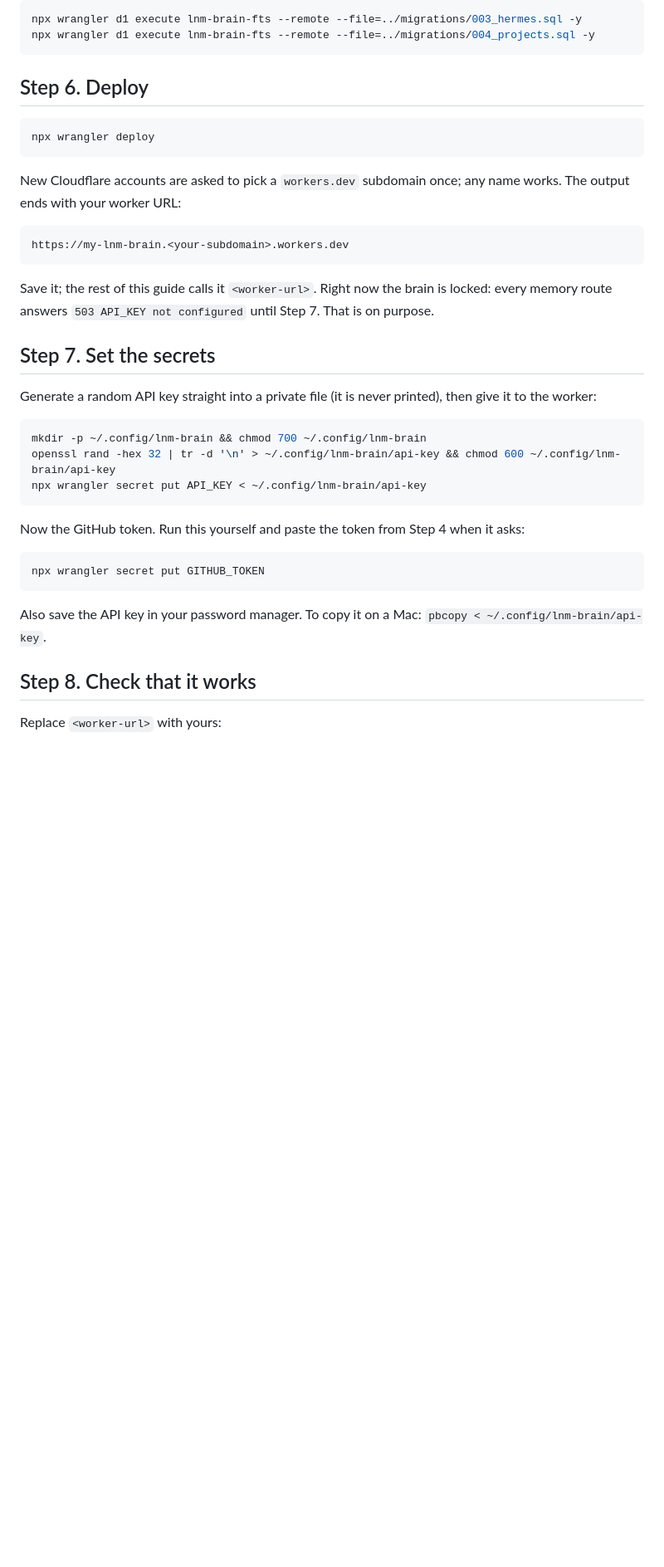
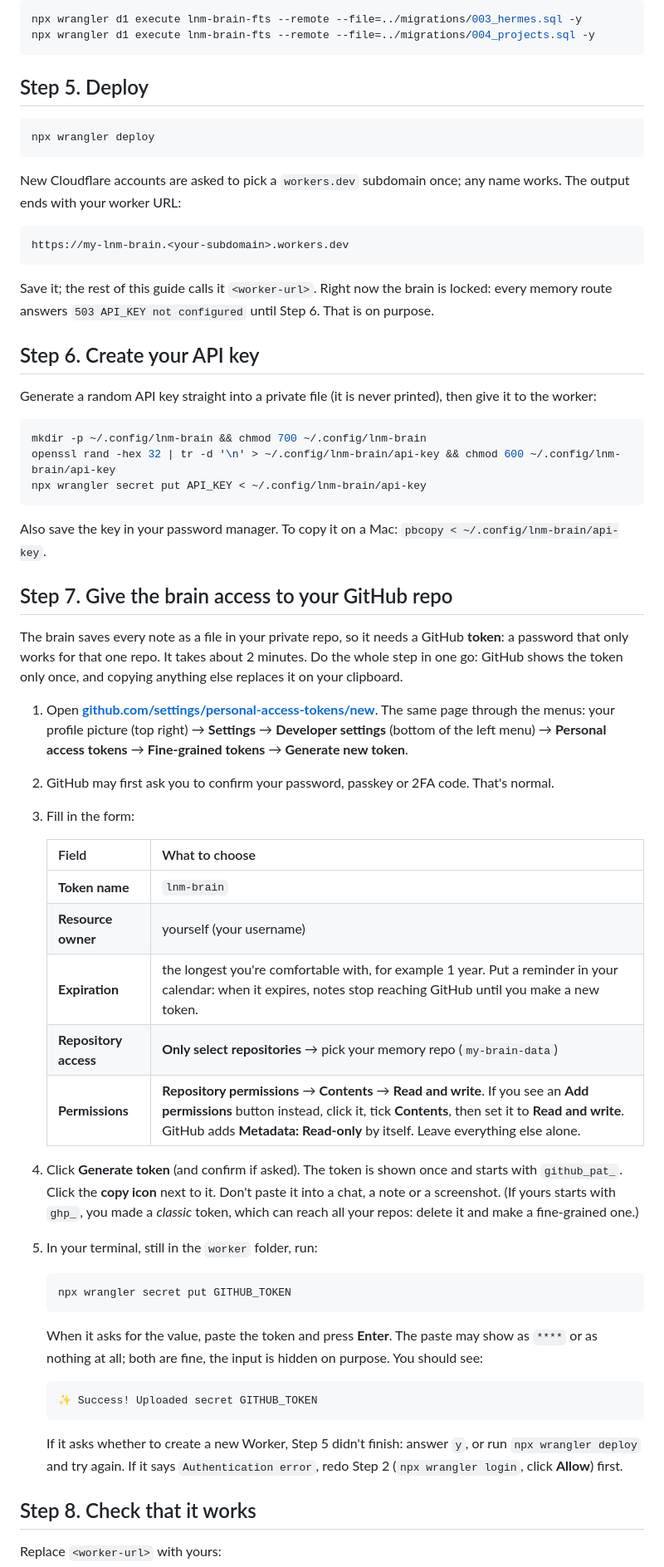
Before and after one commit to Ritik-Sharma1/lnm-brain-public, a Markdown page: INSTALL.md, the part around one of its changes. Shown at 83% size. GitHub-like rendering; blank space fills up the shorter version.

Commit message:
INSTALL: click-by-click GitHub token step, created right before it is used
Stranger-test finding: the tester got stuck on the token step. The guide
also asked people to keep the token on the clipboard from Step 4 to Step 7,
but Step 5 makes them copy the KV and D1 ids, which overwrites it, and GitHub
shows a token only once. The token is now created in Step 7 and pasted into
wrangler secret put immediately, with every field spelled out (resource
owner, expiry, repo access, Contents read/write, the Add permissions variant),
the github_pat_ prefix, the hidden paste, and the success line. README points
beginners there. Also fixes the Claude Code 'Connected' text.

Co-Authored-By: Claude Opus 5.5 <noreply@anthropic.com>

````diff
--- a/INSTALL.md
+++ b/INSTALL.md
@@ -161,7 +149,7 @@ npx wrangler d1 execute lnm-brain-fts --remote --file=../migrations/003_hermes.s
 npx wrangler d1 execute lnm-brain-fts --remote --file=../migrations/004_projects.sql -y
 ```
 
-## Step 6. Deploy
+## Step 5. Deploy
 
 ```bash
 npx wrangler deploy
@@ -175,9 +163,9 @@ https://my-lnm-brain.<your-subdomain>.workers.dev
 ```
 
 Save it; the rest of this guide calls it `<worker-url>`. Right now the brain is locked: every
-memory route answers `503 API_KEY not configured` until Step 7. That is on purpose.
+memory route answers `503 API_KEY not configured` until Step 6. That is on purpose.
 
-## Step 7. Set the secrets
+## Step 6. Create your API key
 
 Generate a random API key straight into a private file (it is never printed), then give it
 to the worker:
@@ -188,14 +176,50 @@ openssl rand -hex 32 | tr -d '\n' > ~/.config/lnm-brain/api-key && chmod 600 ~/.
 npx wrangler secret put API_KEY < ~/.config/lnm-brain/api-key
 ```
 
-Now the GitHub token. Run this yourself and paste the token from Step 4 when it asks:
+Also save the key in your password manager. To copy it on a Mac:
+`pbcopy < ~/.config/lnm-brain/api-key`.
 
-```bash
-npx wrangler secret put GITHUB_TOKEN
-```
+## Step 7. Give the brain access to your GitHub repo
 
-Also save the API key in your password manager. To copy it on a Mac:
-`pbcopy < ~/.config/lnm-brain/api-key`.
+The brain saves every note as a file in your private repo, so it needs a GitHub **token**: a
+password that only works for that one repo. It takes about 2 minutes. Do the whole step in one
+go: GitHub shows the token only once, and copying anything else replaces it on your clipboard.
+
+1. Open **[github.com/settings/personal-access-tokens/new](https://github.com/settings/personal-access-tokens/new)**.
+   The same page through the menus: your profile picture (top right) → **Settings** →
+   **Developer settings** (bottom of the left menu) → **Personal access tokens** →
+   **Fine-grained tokens** → **Generate new token**.
+2. GitHub may first ask you to confirm your password, passkey or 2FA code. That's normal.
+3. Fill in the form:
+
+   | Field | What to choose |
+   |---|---|
+   | **Token name** | `lnm-brain` |
+   | **Resource owner** | yourself (your username) |
+   | **Expiration** | the longest you're comfortable with, for example 1 year. Put a reminder in your calendar: when it expires, notes stop reaching GitHub until you make a new token. |
+   | **Repository access** | **Only select repositories** → pick your memory repo (`my-brain-data`) |
+   | **Permissions** | **Repository permissions** → **Contents** → **Read and write**. If you see an **Add permissions** button instead, click it, tick **Contents**, then set it to **Read and write**. GitHub adds **Metadata: Read-only** by itself. Leave everything else alone. |
+
+4. Click **Generate token** (and confirm if asked). The token is shown once and starts with
+   `github_pat_`. Click the **copy icon** next to it. Don't paste it into a chat, a note or a
+   screenshot. (If yours starts with `ghp_`, you made a *classic* token, which can reach all your
+   repos: delete it and make a fine-grained one.)
+5. In your terminal, still in the `worker` folder, run:
+
+   ```bash
+   npx wrangler secret put GITHUB_TOKEN
+   ```
+
+   When it asks for the value, paste the token and press **Enter**. The paste may show as `****`
+   or as nothing at all; both are fine, the input is hidden on purpose. You should see:
+
+   ```text
+   ✨ Success! Uploaded secret GITHUB_TOKEN
+   ```
+
+   If it asks whether to create a new Worker, Step 5 didn't finish: answer `y`, or run
+   `npx wrangler deploy` and try again. If it says `Authentication error`, redo Step 2
+   (`npx wrangler login`, click **Allow**) first.
 
 ## Step 8. Check that it works
 
````
Also changed, not shown: other parts of INSTALL.md (+5 -16 lines), README.md (+5 -0 lines).
